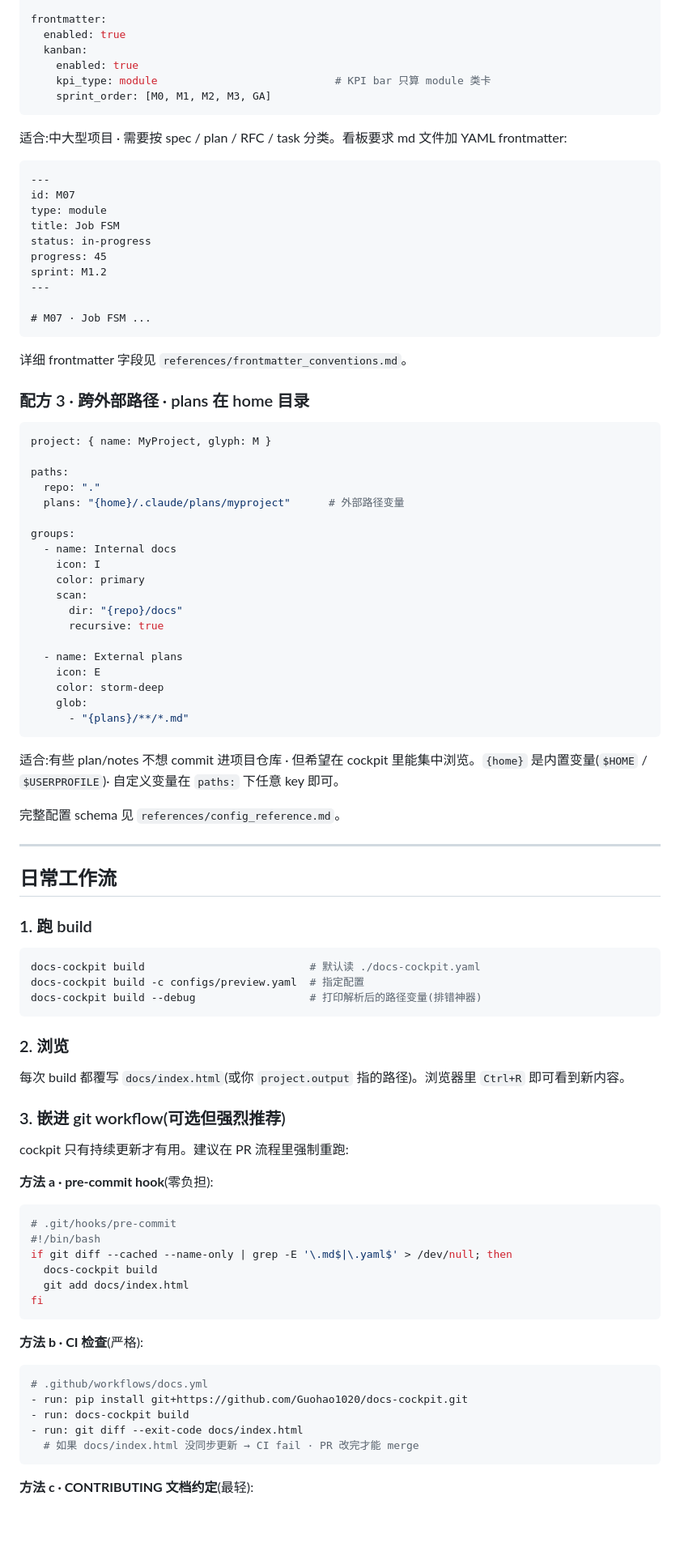
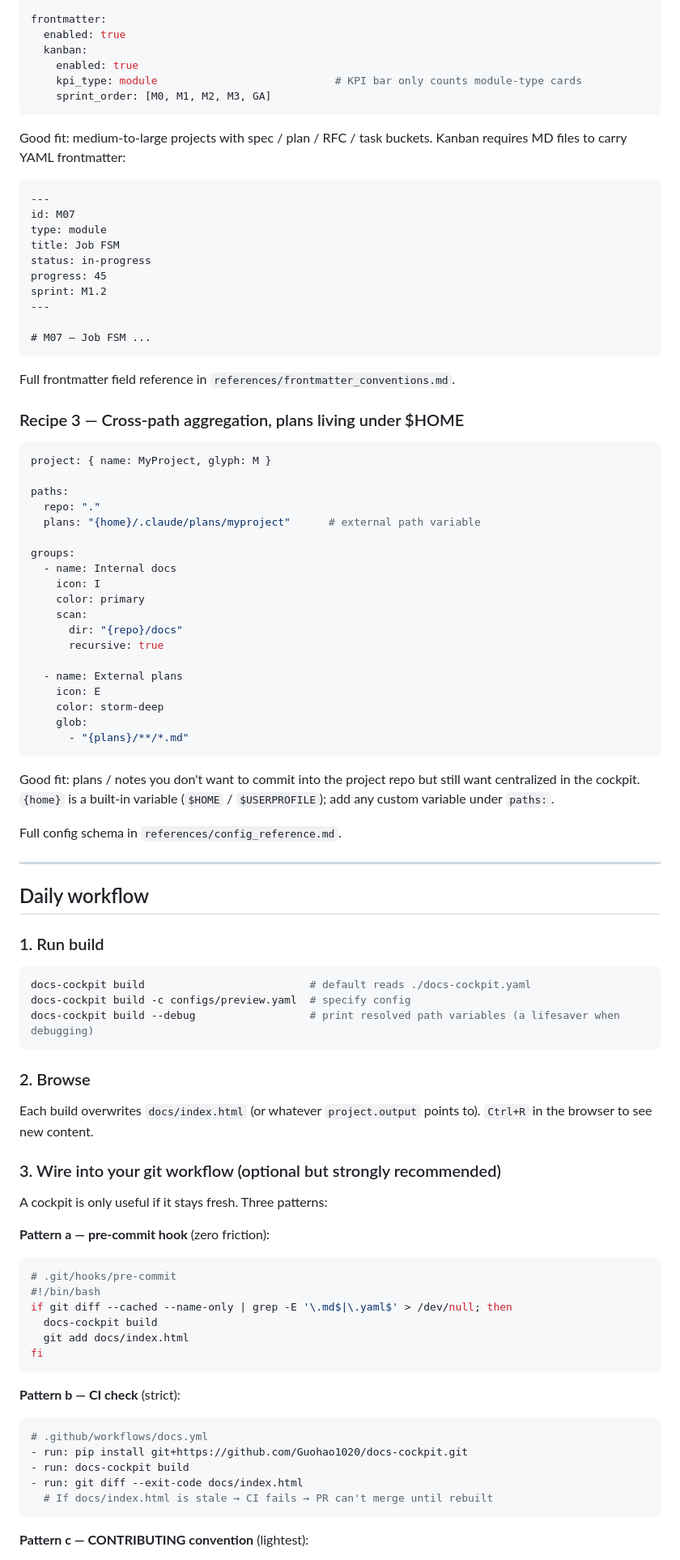
Before and after one commit to Guohao1020/docs-cockpit, a Markdown page: README.md, the part around one of its changes. Shown at 81% size. Drawn GitHub-style; blank space fills up the shorter version.

````diff
--- a/README.md
+++ b/README.md
@@ -190,11 +192,11 @@ frontmatter:
   enabled: true
   kanban:
     enabled: true
-    kpi_type: module                            # KPI bar 只算 module 类卡
+    kpi_type: module                            # KPI bar only counts module-type cards
     sprint_order: [M0, M1, M2, M3, GA]
 ```
 
-适合:中大型项目 · 需要按 spec / plan / RFC / task 分类。看板要求 md 文件加 YAML frontmatter:
+Good fit: medium-to-large projects with spec / plan / RFC / task buckets. Kanban requires MD files to carry YAML frontmatter:
 
 ```markdown
 ---
@@ -206,19 +208,19 @@ progress: 45
 sprint: M1.2
 ---
 
-# M07 · Job FSM ...
+# M07 — Job FSM ...
 ```
 
-详细 frontmatter 字段见 `references/frontmatter_conventions.md`。
+Full frontmatter field reference in `references/frontmatter_conventions.md`.
 
-### 配方 3 · 跨外部路径 · plans 在 home 目录
+### Recipe 3 — Cross-path aggregation, plans living under $HOME
 
 ```yaml
 project: { name: MyProject, glyph: M }
 
 paths:
   repo: "."
-  plans: "{home}/.claude/plans/myproject"      # 外部路径变量
+  plans: "{home}/.claude/plans/myproject"      # external path variable
 
 groups:
   - name: Internal docs
@@ -235,31 +237,31 @@ groups:
       - "{plans}/**/*.md"
 ```
 
-适合:有些 plan/notes 不想 commit 进项目仓库 · 但希望在 cockpit 里能集中浏览。`{home}` 是内置变量(`$HOME` / `$USERPROFILE`)· 自定义变量在 `paths:` 下任意 key 即可。
+Good fit: plans / notes you don't want to commit into the project repo but still want centralized in the cockpit. `{home}` is a built-in variable (`$HOME` / `$USERPROFILE`); add any custom variable under `paths:`.
 
-完整配置 schema 见 `references/config_reference.md`。
+Full config schema in `references/config_reference.md`.
 
 ---
 
-## 日常工作流
+## Daily workflow
 
-### 1. 跑 build
+### 1. Run build
 
 ```bash
-docs-cockpit build                          # 默认读 ./docs-cockpit.yaml
-docs-cockpit build -c configs/preview.yaml  # 指定配置
-docs-cockpit build --debug                  # 打印解析后的路径变量(排错神器)
+docs-cockpit build                          # default reads ./docs-cockpit.yaml
+docs-cockpit build -c configs/preview.yaml  # specify config
+docs-cockpit build --debug                  # print resolved path variables (a lifesaver when debugging)
 ```
 
-### 2. 浏览
+### 2. Browse
 
-每次 build 都覆写 `docs/index.html`(或你 `project.output` 指的路径)。浏览器里 `Ctrl+R` 即可看到新内容。
+Each build overwrites `docs/index.html` (or whatever `project.output` points to). `Ctrl+R` in the browser to see new content.
 
-### 3. 嵌进 git workflow(可选但强烈推荐)
+### 3. Wire into your git workflow (optional but strongly recommended)
 
-cockpit 只有持续更新才有用。建议在 PR 流程里强制重跑:
+A cockpit is only useful if it stays fresh. Three patterns:
 
-**方法 a · pre-commit hook**(零负担):
+**Pattern a — pre-commit hook** (zero friction):
 
 ```bash
 # .git/hooks/pre-commit
@@ -270,15 +272,15 @@ if git diff --cached --name-only | grep -E '\.md$|\.yaml$' > /dev/null; then
 fi
 ```
 
-**方法 b · CI 检查**(严格):
+**Pattern b — CI check** (strict):
 
 ```yaml
 # .github/workflows/docs.yml
 - run: pip install git+https://github.com/Guohao1020/docs-cockpit.git
 - run: docs-cockpit build
 - run: git diff --exit-code docs/index.html
-  # 如果 docs/index.html 没同步更新 → CI fail · PR 改完才能 merge
+  # If docs/index.html is stale → CI fails → PR can't merge until rebuilt
 ```
 
-**方法 c · CONTRIBUTING 文档约定**(最轻):
+**Pattern c — CONTRIBUTING convention** (lightest):
 
````
Also changed, not shown: other parts of README.md (+71 -65 lines), README.zh-CN.md (added, +342 -0 lines).
